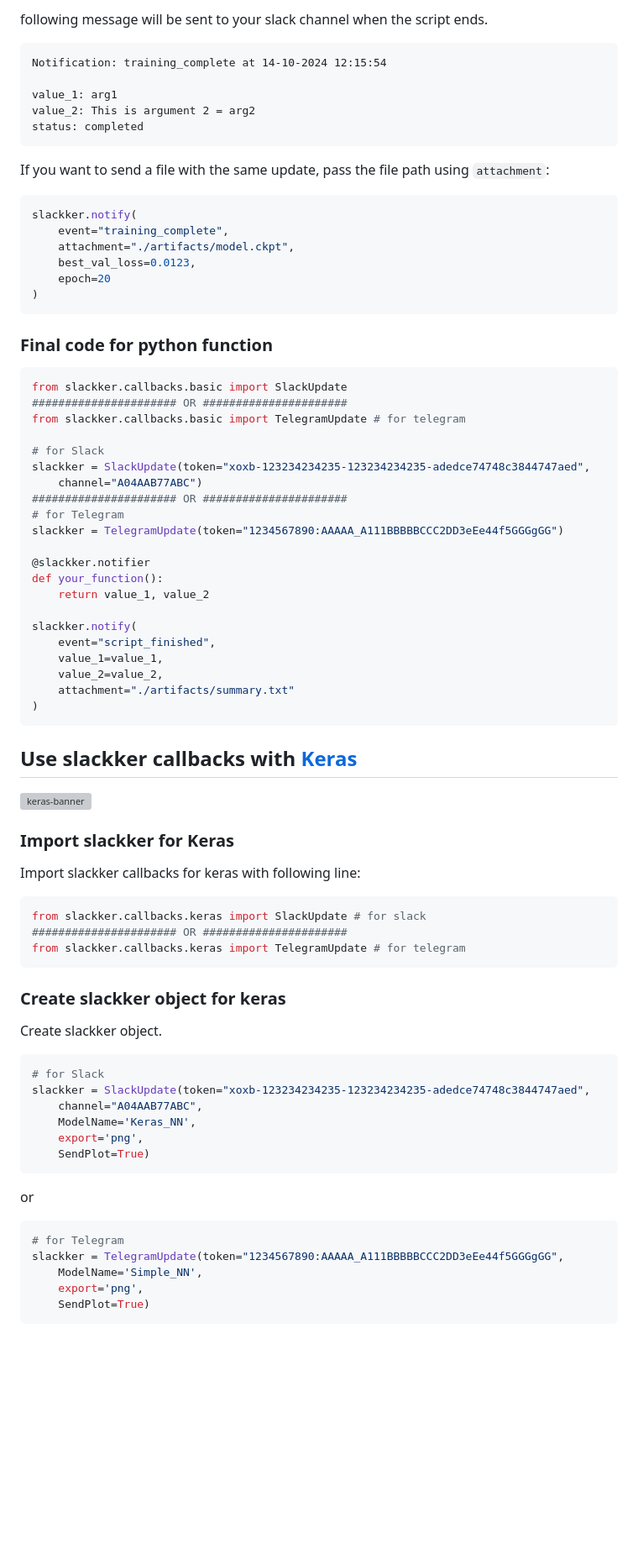
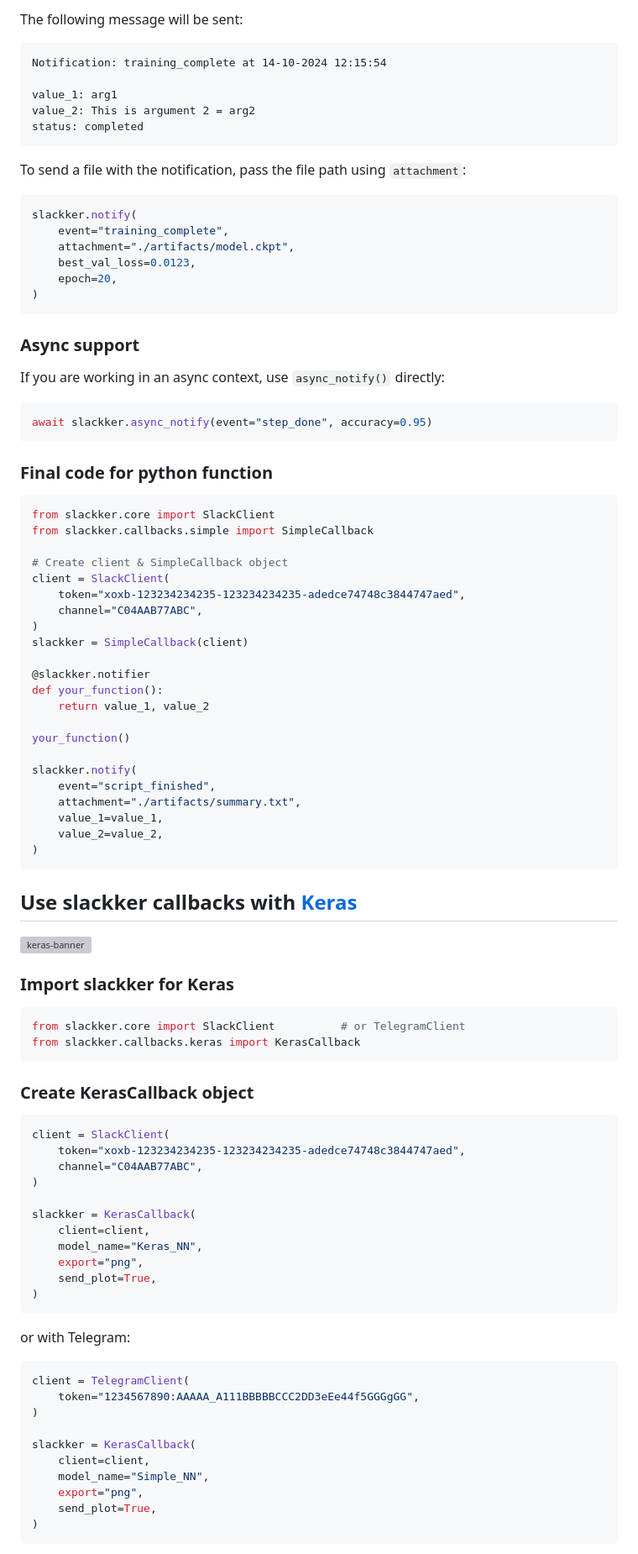
Before and after one commit to siddheshgunjal/slackker, a Markdown page: README.md, the part around one of its changes. Shown at 84% size. Drawn GitHub-style; blank space fills up the shorter version; grey boxes are pictures that could not be loaded.

````diff
--- a/README.md
+++ b/README.md
@@ -116,5 +141,5 @@ if __name__ == "__main__":
 ```
-following message will be sent to your slack channel when the script ends.
+The following message will be sent:
 ```text
 Notification: training_complete at 14-10-2024 12:15:54
 
@@ -123,63 +148,81 @@ value_2: This is argument 2 = arg2
 status: completed
 ```
 
-If you want to send a file with the same update, pass the file path using `attachment`:
+To send a file with the notification, pass the file path using `attachment`:
 ```python
 slackker.notify(
     event="training_complete",
     attachment="./artifacts/model.ckpt",
     best_val_loss=0.0123,
-    epoch=20
+    epoch=20,
 )
 ```
+
+### Async support
+If you are working in an async context, use `async_notify()` directly:
+```python
+await slackker.async_notify(event="step_done", accuracy=0.95)
+```
+
 ### Final code for python function
 ```python
-from slackker.callbacks.basic import SlackUpdate
-###################### OR ######################
-from slackker.callbacks.basic import TelegramUpdate # for telegram
+from slackker.core import SlackClient
+from slackker.callbacks.simple import SimpleCallback
 
-# for Slack
-slackker = SlackUpdate(token="xoxb-123234234235-123234234235-adedce74748c3844747aed",
-    channel="A04AAB77ABC")
-###################### OR ######################
-# for Telegram
-slackker = TelegramUpdate(token="1234567890:AAAAA_A111BBBBBCCC2DD3eEe44f5GGGgGG")
+# Create client & SimpleCallback object
+client = SlackClient(
+    token="xoxb-123234234235-123234234235-adedce74748c3844747aed",
+    channel="C04AAB77ABC",
+)
+slackker = SimpleCallback(client)
 
 @slackker.notifier
 def your_function():
     return value_1, value_2
 
+your_function()
+
 slackker.notify(
     event="script_finished",
+    attachment="./artifacts/summary.txt",
     value_1=value_1,
     value_2=value_2,
-    attachment="./artifacts/summary.txt"
 )
 ```
+
 ## Use slackker callbacks with [Keras][keras]
 ![keras-banner](https://i.postimg.cc/MpLBBTn7/slackker-keras.png)
+
 ### Import slackker for Keras
-Import slackker callbacks for keras with following line:
 ```python
-from slackker.callbacks.keras import SlackUpdate # for slack
-###################### OR ######################
-from slackker.callbacks.keras import TelegramUpdate # for telegram
+from slackker.core import SlackClient          # or TelegramClient
+from slackker.callbacks.keras import KerasCallback
 ```
-### Create slackker object for keras
-Create slackker object.
+
+### Create KerasCallback object
 ```python
-# for Slack
-slackker = SlackUpdate(token="xoxb-123234234235-123234234235-adedce74748c3844747aed",
-    channel="A04AAB77ABC",
-    ModelName='Keras_NN',
-    export='png',
-    SendPlot=True)
+client = SlackClient(
+    token="xoxb-123234234235-123234234235-adedce74748c3844747aed",
+    channel="C04AAB77ABC",
+)
+
+slackker = KerasCallback(
+    client=client,
+    model_name="Keras_NN",
+    export="png",
+    send_plot=True,
+)
 ```
-or
+or with Telegram:
 ```python
-# for Telegram
-slackker = TelegramUpdate(token="1234567890:AAAAA_A111BBBBBCCC2DD3eEe44f5GGGgGG",
-    ModelName='Simple_NN',
-    export='png',
-    SendPlot=True)
+client = TelegramClient(
+    token="1234567890:AAAAA_A111BBBBBCCC2DD3eEe44f5GGGgGG",
+)
+
+slackker = KerasCallback(
+    client=client,
+    model_name="Simple_NN",
+    export="png",
+    send_plot=True,
+)
 ```
````
Also changed, not shown: other parts of README.md (+232 -138 lines).
